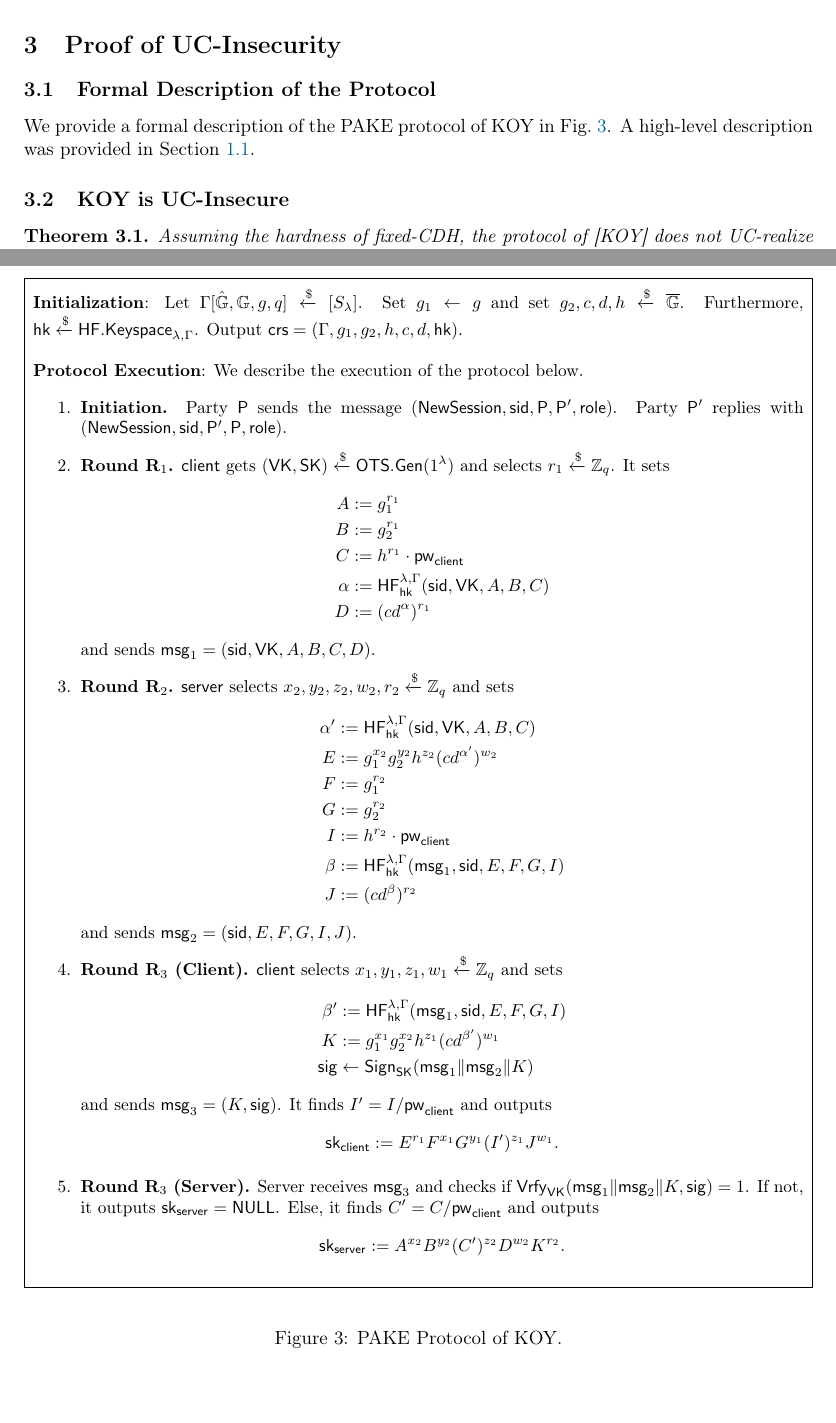
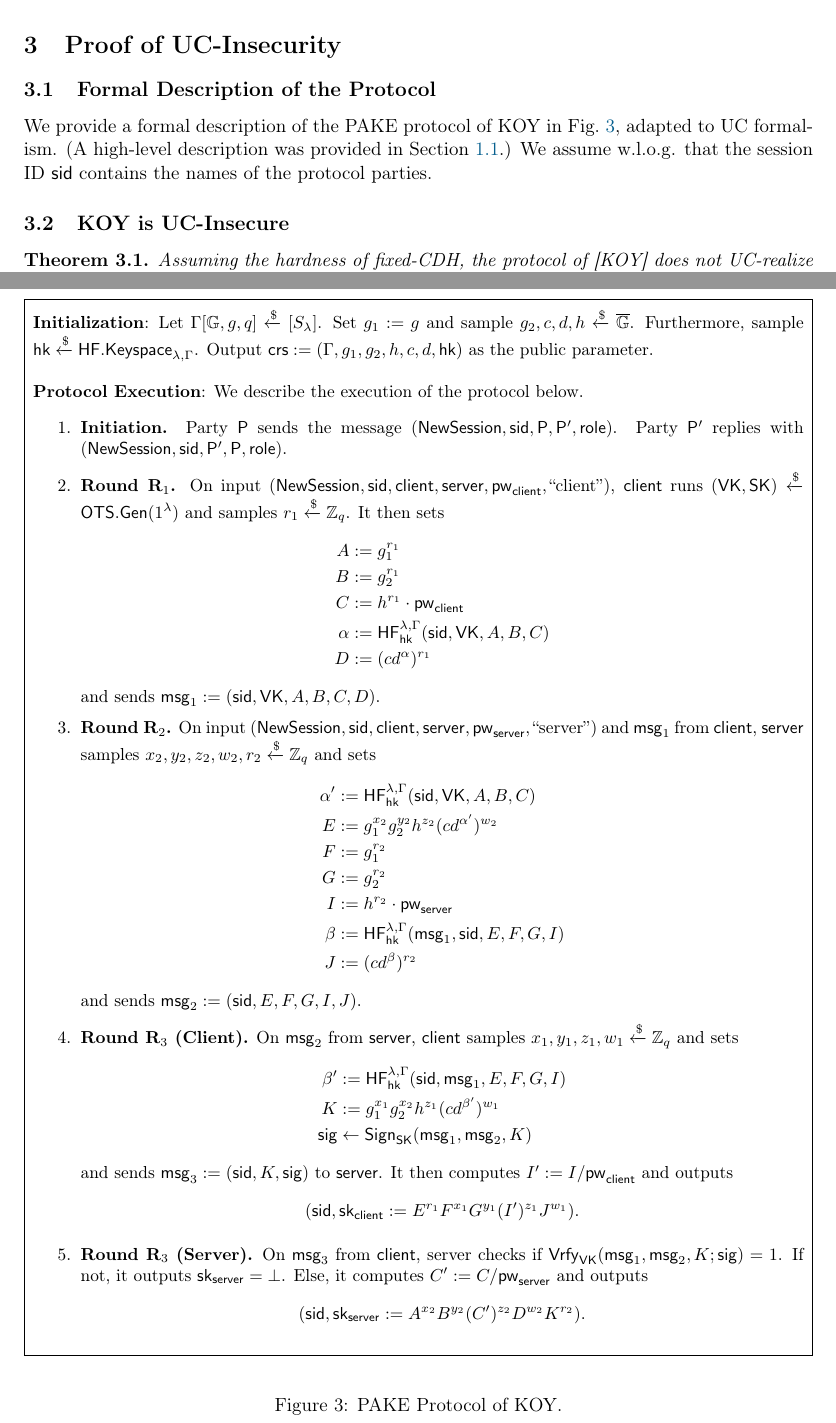
Before and after one commit to matcauthon49/pake, a LaTeX paper (notes/preamble.tex, which reads notes/sections/insecurity-proof.tex): two parts of pages 15 and 16 of 34, joined at a grey line, cut so that both start at the same text, the shorter picture padded with empty space. Compiled offline with pdfLaTeX.

Commit message:
KOY description

```diff
--- a/notes/sections/insecurity-proof.tex
+++ b/notes/sections/insecurity-proof.tex
@@ -3,43 +3,43 @@
 
 \subsection{Formal Description of the Protocol}
 
-We provide a formal description of the PAKE protocol of KOY in \cref{fig:koy}. A high-level description was provided in \cref{description}.
+We provide a formal description of the PAKE protocol of KOY in \cref{fig:koy}, adapted to UC formalism. (A high-level description was provided in \cref{description}.) We assume w.l.o.g. that the session ID $\sid$ contains the names of the protocol parties.
 
 	\begin{figure}[tbp]
 	\FrameSep5pt
 	\begin{framed}\small
 
-		\textbf{Initialization}: Let $\Gamma[\hat{\G},\G,g,q]\rgets[S_\secpar]$. Set $g_1\gets g$ and set $g_2, c, d, h\rgets\overline{\G}$. Furthermore, $\hk\rgets\mathsf{HF.Keyspace}_{\lambda,\Gamma}$. Output $\crs = (\Gamma,g_1, g_2,h,c,d,\hk)$.\\
+		\textbf{Initialization}: Let $\Gamma[\G,g,q]\rgets[S_\secpar]$. Set $g_1 := g$ and sample $g_2, c, d, h\rgets\overline{\G}$. Furthermore, sample $\hk\rgets\mathsf{HF.Keyspace}_{\lambda,\Gamma}$. Output $\crs := (\Gamma,g_1, g_2,h,c,d,\hk)$ as the public parameter.\\
 
 		\textbf{Protocol Execution}: We describe the execution of the protocol below.
 
 		\begin{enumerate}
 			\item \textbf{Initiation.} Party $\party$ sends the message $(\newsession,\sid,\party,\party',\role)$. Party $\party'$ replies with $(\newsession,\sid,\party',\party,\role)$.
-			\item \textbf{Round $\round_1$.} $\user$ gets $(\VK,\SK)\rgets\OTS.\gen(1^\secpar)$ and selects $r_1\rgets\Z_q$. It sets
+			\item \textbf{Round $\round_1$.} On input $(\newsession,\sid,\user,\server,\pw_\user,\text{``client''})$, $\user$ runs $(\VK,\SK)\rgets\OTS.\gen(1^\secpar)$ and samples $r_1\rgets\Z_q$. It then sets
 			\begin{align*}
 				A &:= g_1^{r_1} \\B &:= g_2^{r_1}\\ C &:= h^{r_1}\cdot\pw_\user  \\ \alpha &:= \mathsf{HF}_{\hk}^{\lambda,\Gamma}(\sid,\VK,A,B,C) \\ D &:= (cd^{\alpha})^{r_1}
 			\end{align*}
-			and sends $\msg{1} = (\sid,\VK,A,B,C,D)$.
-			\item \textbf{Round $\round_2$.} $\server$ selects $x_2,y_2,z_2,w_2,r_2\rgets\Z_q$ and sets
+			and sends $\msg{1} := (\sid,\VK,A,B,C,D)$.
+			\item \textbf{Round $\round_2$.} On input $(\newsession,\sid,\user,\server,\pw_\server,\text{``server''})$ and $\msg{1}$ from $\user$, $\server$ samples $x_2,y_2,z_2,w_2,r_2\rgets\Z_q$ and sets
 			\begin{align*}
 				\alpha' &:= \mathsf{HF}_\hk^{\secpar,\Gamma}(\sid,\VK,A,B,C)\\
 				E &:= g_1^{x_2}g_2^{y_2}h^{z_2}(cd^{\alpha'})^{w_2}\\
 				F &:= g_1^{r_2}\\
 				G &:= g_2^{r_2}\\
-				I &:= h^{r_2}\cdot\pw_\user\\
+				I &:= h^{r_2}\cdot\pw_\server\\
 				\beta &:= \mathsf{HF}_\hk^{\secpar,\Gamma}(\msg{1},\sid,E,F,G,I)\\
 				J &:= (cd^{\beta})^{r_2}
 			\end{align*}
-			and sends $\msg{2}=(\sid,E,F,G,I,J)$.
-			\item \textbf{Round $\round_3$ (Client).} $\user$ selects $x_1,y_1,z_1,w_1\rgets\Z_q$ and sets
+			and sends $\msg{2}:=(\sid,E,F,G,I,J)$.
+			\item \textbf{Round $\round_3$ (Client).} On $\msg{2}$ from $\server$, $\user$ samples $x_1,y_1,z_1,w_1\rgets\Z_q$ and sets
 			\begin{align*}
-			 \beta' &:= \mathsf{HF}_\hk^{\secpar,\Gamma}(\msg{1},\sid,E,F,G,I)\\
+			 \beta' &:= \mathsf{HF}_\hk^{\secpar,\Gamma}(\sid,\msg{1},E,F,G,I)\\
 			 K &:= g_1^{x_1}g_2^{x_2}h^{z_1}(cd^{\beta'})^{w_1}\\
-			 \mathsf{sig} &\gets\sign_\SK(\msg{1}\|\msg{2}\|K)
+			 \mathsf{sig} &\gets\sign_\SK(\msg{1},\msg{2},K)
 			\end{align*}
-			and sends $\msg{3} = (K,\mathsf{sig})$. It finds $I' = I/\pw_\user$ and outputs $$\sk_\user := E^{r_1}F^{x_1}G^{y_1}(I')^{z_1}J^{w_1}.$$
-			\item \textbf{Round $\round_3$ (Server).} Server receives $\msg{3}$ and checks if $\mathsf{Vrfy}_\VK(\msg{1}\|\msg{2}\|K,\mathsf{sig})=1$. If not, it outputs $\sk_\server=\mathsf{NULL}$. Else, it finds $C'=C/\pw_\user$ and outputs
-			$$\sk_\server := A^{x_2}B^{y_2}(C')^{z_2}D^{w_2}K^{r_2}.$$
+			and sends $\msg{3} := (\sid, K,\mathsf{sig})$ to $\server$. It then computes $I' := I/\pw_\user$ and outputs $$(\sid,\sk_\user := E^{r_1}F^{x_1}G^{y_1}(I')^{z_1}J^{w_1}).$$
+			\item \textbf{Round $\round_3$ (Server).} On $\msg{3}$ from $\user$, server checks if $\mathsf{Vrfy}_\VK(\msg{1},\msg{2},K;\mathsf{sig})=1$. If not, it outputs $\sk_\server=\bot$. Else, it computes $C':=C/\pw_\server$ and outputs
+			$$(\sid,\sk_\server := A^{x_2}B^{y_2}(C')^{z_2}D^{w_2}K^{r_2}).$$
 		\end{enumerate}
 
 	\end{framed}
```
